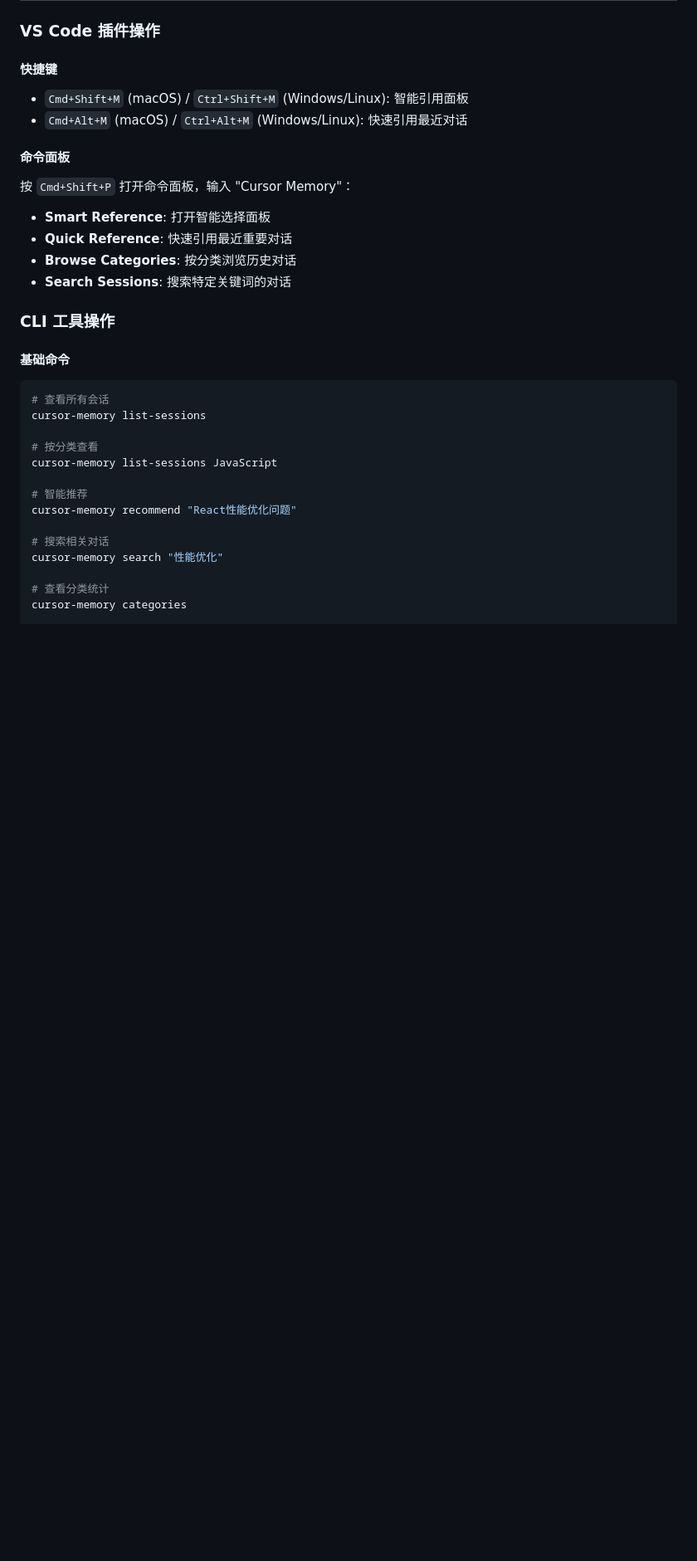
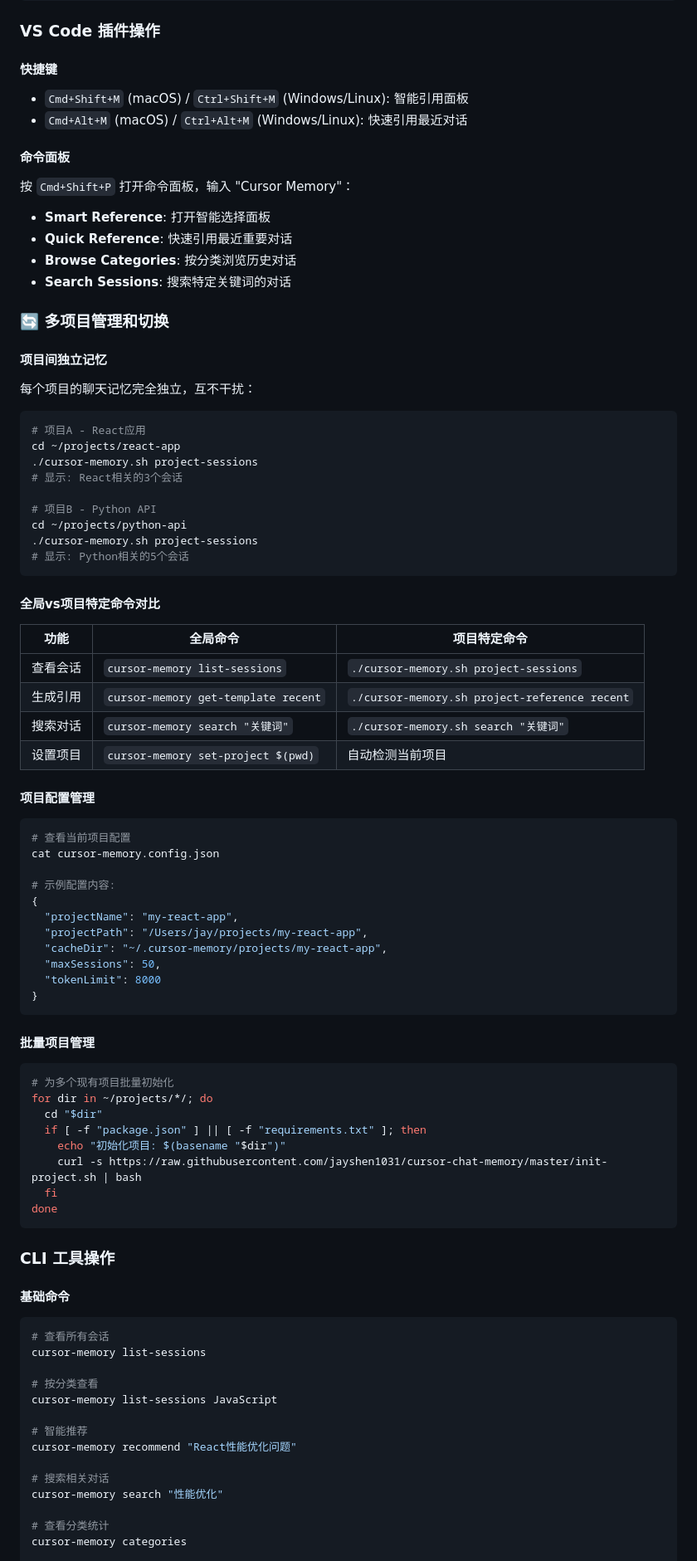
Before and after one commit to jayshen1031/cursor-chat-memory, a Markdown page: README.md, the part around one of its changes. Shown at 83% size. Drawn GitHub-style; blank space fills up the shorter version.

````diff
--- a/README.md
+++ b/README.md
@@ -104,6 +226,59 @@ alias cursor-memory="node $(pwd)/out/cli.js"
 - **Quick Reference**: 快速引用最近重要对话
 - **Browse Categories**: 按分类浏览历史对话
 - **Search Sessions**: 搜索特定关键词的对话
+
+### 🔄 多项目管理和切换
+
+#### 项目间独立记忆
+每个项目的聊天记忆完全独立，互不干扰：
+
+```bash
+# 项目A - React应用
+cd ~/projects/react-app
+./cursor-memory.sh project-sessions
+# 显示: React相关的3个会话
+
+# 项目B - Python API
+cd ~/projects/python-api
+./cursor-memory.sh project-sessions
+# 显示: Python相关的5个会话
+```
+
+#### 全局vs项目特定命令对比
+
+| 功能 | 全局命令 | 项目特定命令 |
+|------|----------|-------------|
+| 查看会话 | `cursor-memory list-sessions` | `./cursor-memory.sh project-sessions` |
+| 生成引用 | `cursor-memory get-template recent` | `./cursor-memory.sh project-reference recent` |
+| 搜索对话 | `cursor-memory search "关键词"` | `./cursor-memory.sh search "关键词"` |
+| 设置项目 | `cursor-memory set-project $(pwd)` | 自动检测当前项目 |
+
+#### 项目配置管理
+```bash
+# 查看当前项目配置
+cat cursor-memory.config.json
+
+# 示例配置内容:
+{
+  "projectName": "my-react-app",
+  "projectPath": "/Users/jay/projects/my-react-app",
+  "cacheDir": "~/.cursor-memory/projects/my-react-app",
+  "maxSessions": 50,
+  "tokenLimit": 8000
+}
+```
+
+#### 批量项目管理
+```bash
+# 为多个现有项目批量初始化
+for dir in ~/projects/*/; do
+  cd "$dir"
+  if [ -f "package.json" ] || [ -f "requirements.txt" ]; then
+    echo "初始化项目: $(basename "$dir")"
+    curl -s https://raw.githubusercontent.com/jayshen1031/cursor-chat-memory/master/init-project.sh | bash
+  fi
+done
+```
 
 ### CLI 工具操作
 
````
Also changed, not shown: other parts of README.md (+122 -0 lines).
